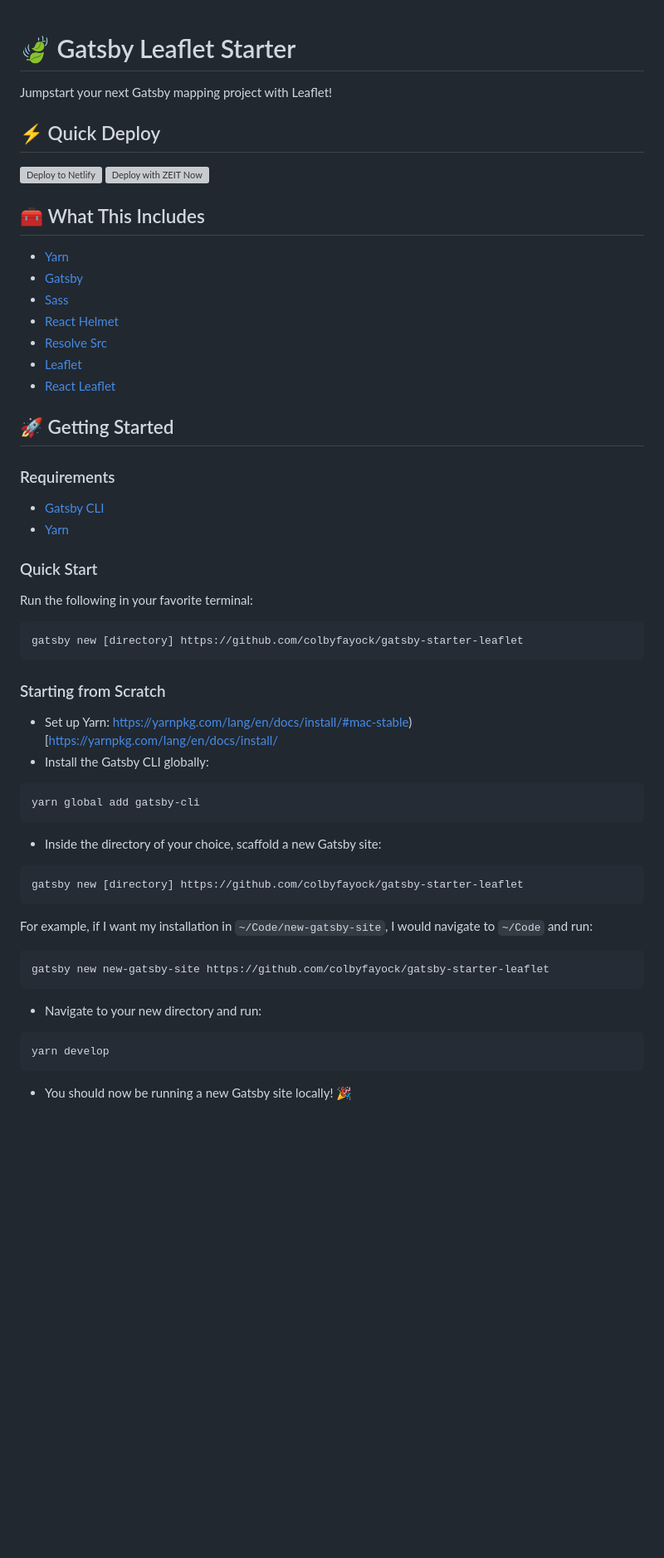
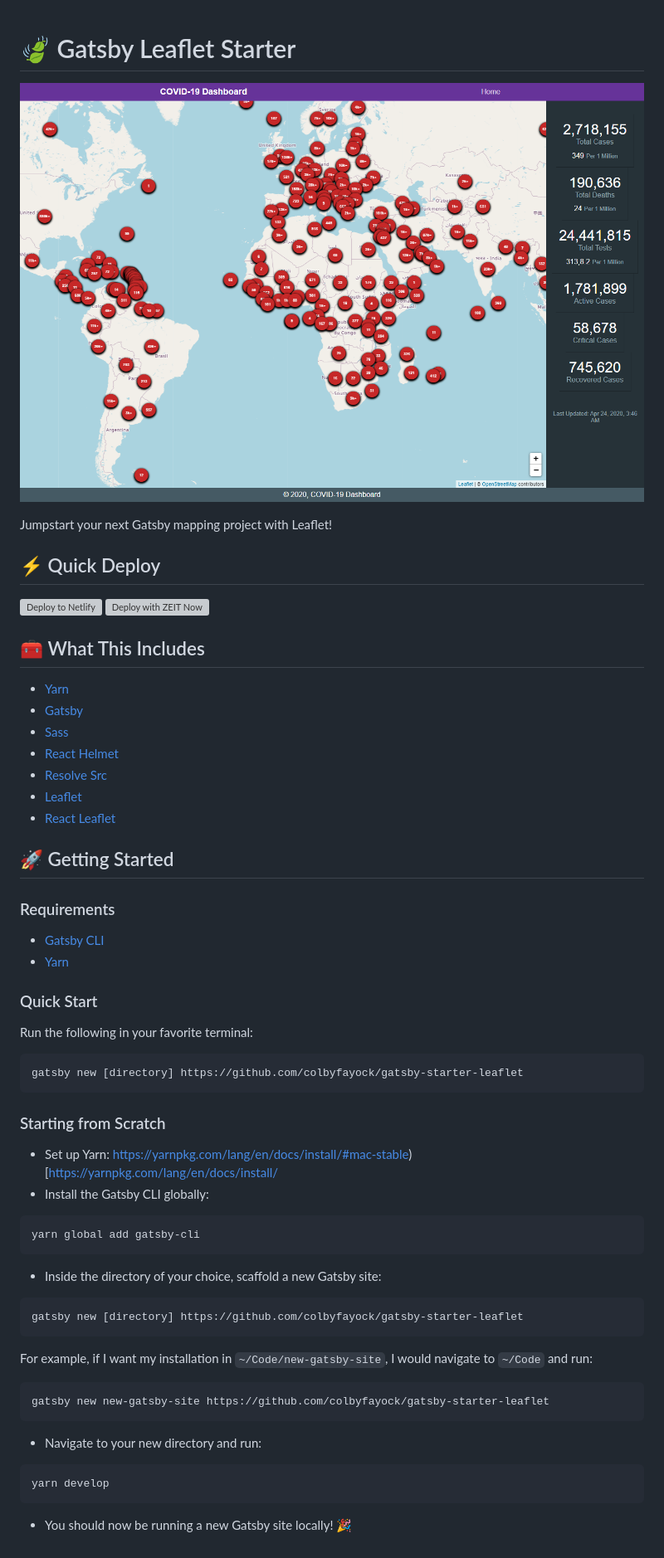
Before and after one commit to IMM9O/-explore-gatsby-covid-19-dashboard, a Markdown page: README.md, the part around the change. Shown: that part at 83% size. Rendered like a GitHub page; pictures changed too: doc/img/map-dashboard.png (added); blank space fills up the shorter version; grey boxes are pictures that could not be loaded.

````diff
--- a/README.md
+++ b/README.md
@@ -1,48 +1,63 @@
 # 🍃 Gatsby Leaflet Starter
+
+![alt text](doc/img/map-dashboard.png 'MAP Dashboard')
 
 Jumpstart your next Gatsby mapping project with Leaflet!
 
 ## ⚡ Quick Deploy
+
 [![Deploy to Netlify](https://www.netlify.com/img/deploy/button.svg)](https://app.netlify.com/start/deploy?repository=https://github.com/colbyfayock/gatsby-starter-leaflet) [![Deploy with ZEIT Now](https://zeit.co/button)](https://zeit.co/import/project?template=https://github.com/colbyfayock/gatsby-starter-leaflet)
 
+## 🧰 What This Includes
 
-## 🧰 What This Includes
-* [Yarn](https://yarnpkg.com/en/)
-* [Gatsby](https://www.gatsbyjs.org/)
-* [Sass](https://sass-lang.com)
-* [React Helmet](https://github.com/nfl/react-helmet)
-* [Resolve Src](https://github.com/alampros/gatsby-plugin-resolve-src)
-* [Leaflet](https://leafletjs.com/)
-* [React Leaflet](https://react-leaflet.js.org)
+- [Yarn](https://yarnpkg.com/en/)
+- [Gatsby](https://www.gatsbyjs.org/)
+- [Sass](https://sass-lang.com)
+- [React Helmet](https://github.com/nfl/react-helmet)
+- [Resolve Src](https://github.com/alampros/gatsby-plugin-resolve-src)
+- [Leaflet](https://leafletjs.com/)
+- [React Leaflet](https://react-leaflet.js.org)
 
 ## 🚀 Getting Started
 
 ### Requirements
-* [Gatsby CLI](https://www.npmjs.com/package/gatsby-cli)
-* [Yarn](https://yarnpkg.com/en/)
+
+- [Gatsby CLI](https://www.npmjs.com/package/gatsby-cli)
+- [Yarn](https://yarnpkg.com/en/)
 
 ### Quick Start
+
 Run the following in your favorite terminal:
+
 ```
 gatsby new [directory] https://github.com/colbyfayock/gatsby-starter-leaflet
 ```
 
 ### Starting from Scratch
-* Set up Yarn: https://yarnpkg.com/lang/en/docs/install/#mac-stable)[https://yarnpkg.com/lang/en/docs/install/
-* Install the Gatsby CLI globally:
+
+- Set up Yarn: https://yarnpkg.com/lang/en/docs/install/#mac-stable)[https://yarnpkg.com/lang/en/docs/install/
+- Install the Gatsby CLI globally:
+
 ```
 yarn global add gatsby-cli
 ```
-* Inside the directory of your choice, scaffold a new Gatsby site:
+
+- Inside the directory of your choice, scaffold a new Gatsby site:
+
 ```
 gatsby new [directory] https://github.com/colbyfayock/gatsby-starter-leaflet
 ```
+
 For example, if I want my installation in `~/Code/new-gatsby-site`, I would navigate to `~/Code` and run:
+
 ```
 gatsby new new-gatsby-site https://github.com/colbyfayock/gatsby-starter-leaflet
 ```
-* Navigate to your new directory and run:
+
+- Navigate to your new directory and run:
+
 ```
 yarn develop
 ```
-* You should now be running a new Gatsby site locally! 🎉
+
+- You should now be running a new Gatsby site locally! 🎉
````
